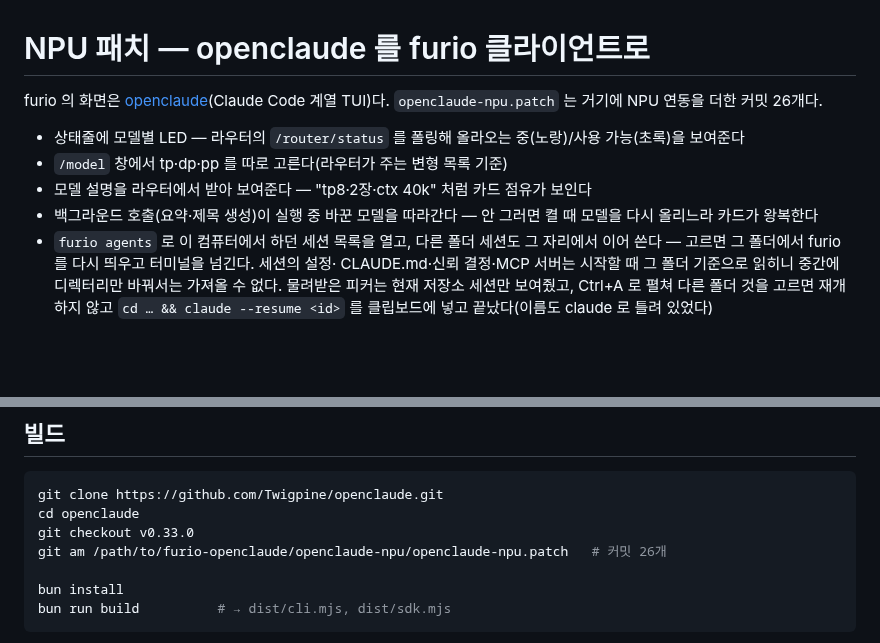
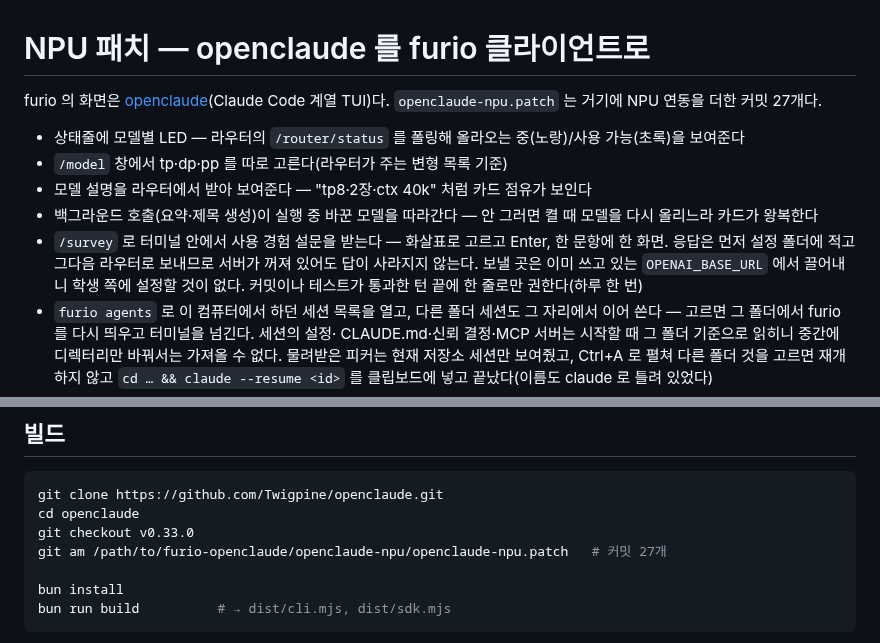
Before and after one commit to SOTA-PNU/furio-openclaude, a Markdown page: openclaude-npu/README.md, 2 parts joined by grey strips. Drawn GitHub-style; blank space fills up the shorter version.

```diff
--- a/openclaude-npu/README.md
+++ b/openclaude-npu/README.md
@@ -1,13 +1,17 @@
 # NPU 패치 — openclaude 를 furio 클라이언트로
 
 furio 의 화면은 [openclaude](https://github.com/Twigpine/openclaude)(Claude Code 계열 TUI)다.
-`openclaude-npu.patch` 는 거기에 NPU 연동을 더한 커밋 26개다.
+`openclaude-npu.patch` 는 거기에 NPU 연동을 더한 커밋 27개다.
 
 - 상태줄에 모델별 LED — 라우터의 `/router/status` 를 폴링해 올라오는 중(노랑)/사용 가능(초록)을 보여준다
 - `/model` 창에서 tp·dp·pp 를 따로 고른다(라우터가 주는 변형 목록 기준)
 - 모델 설명을 라우터에서 받아 보여준다 — "tp8·2장·ctx 40k" 처럼 카드 점유가 보인다
 - 백그라운드 호출(요약·제목 생성)이 실행 중 바꾼 모델을 따라간다 — 안 그러면 켤 때 모델을
   다시 올리느라 카드가 왕복한다
+- `/survey` 로 터미널 안에서 사용 경험 설문을 받는다 — 화살표로 고르고 Enter, 한 문항에
+  한 화면. 응답은 먼저 설정 폴더에 적고 그다음 라우터로 보내므로 서버가 꺼져 있어도 답이
+  사라지지 않는다. 보낼 곳은 이미 쓰고 있는 `OPENAI_BASE_URL` 에서 끌어내니 학생 쪽에
+  설정할 것이 없다. 커밋이나 테스트가 통과한 턴 끝에 한 줄로만 권한다(하루 한 번)
 - `furio agents` 로 이 컴퓨터에서 하던 세션 목록을 열고, 다른 폴더 세션도 그 자리에서
   이어 쓴다 — 고르면 그 폴더에서 furio 를 다시 띄우고 터미널을 넘긴다. 세션의 설정·
   CLAUDE.md·신뢰 결정·MCP 서버는 시작할 때 그 폴더 기준으로 읽히니 중간에 디렉터리만
@@ -39,7 +43,7 @@ furio 의 화면은 [openclaude](https://github.com/Twigpine/openclaude)(Claude
 git clone https://github.com/Twigpine/openclaude.git
 cd openclaude
 git checkout v0.33.0
-git am /path/to/furio-openclaude/openclaude-npu/openclaude-npu.patch   # 커밋 26개
+git am /path/to/furio-openclaude/openclaude-npu/openclaude-npu.patch   # 커밋 27개
 
 bun install
 bun run build          # → dist/cli.mjs, dist/sdk.mjs
```
Also changed, not shown: README.md (+8 -0 lines), server/README.md (+27 -0 lines), furio-survey.png (added), 2 other files.
